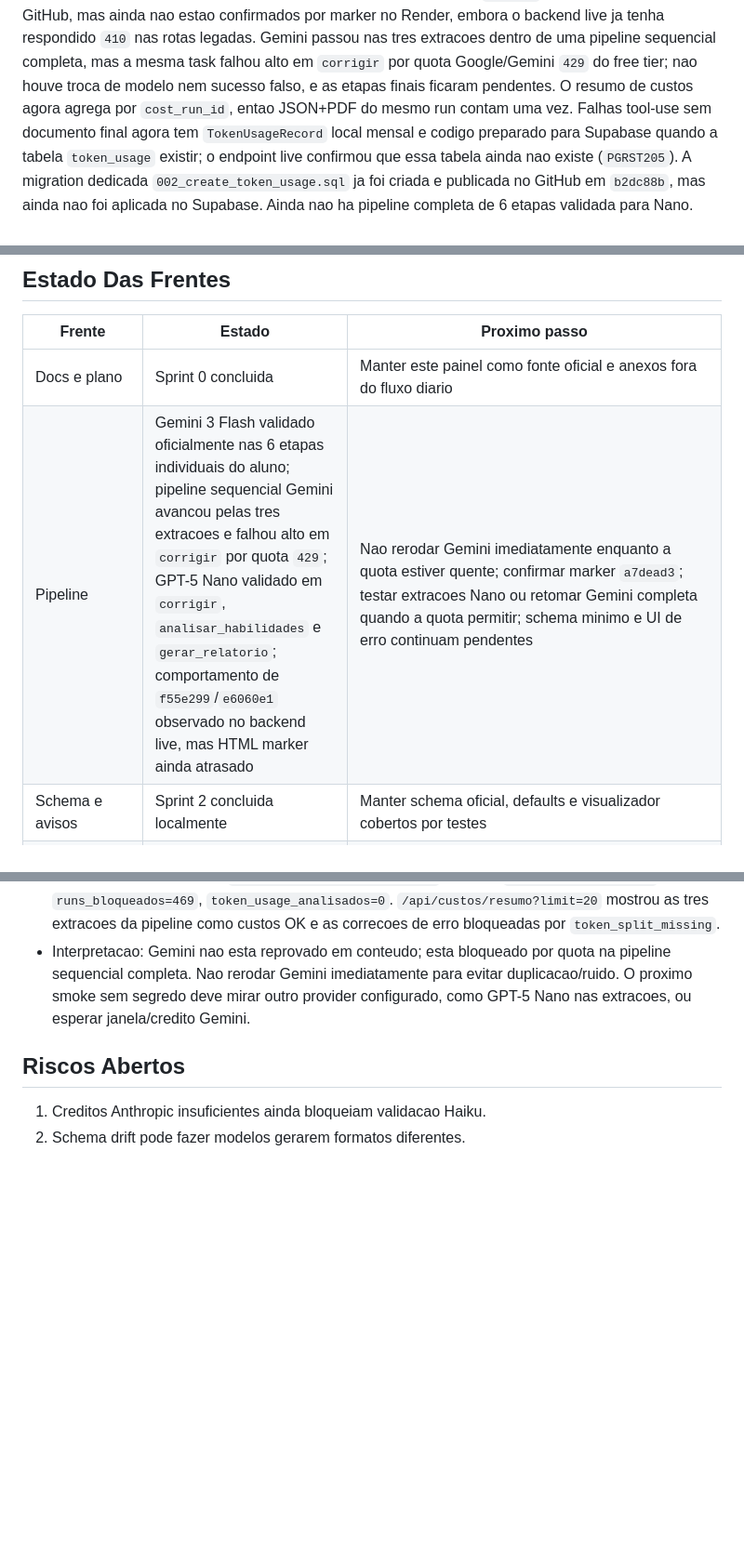
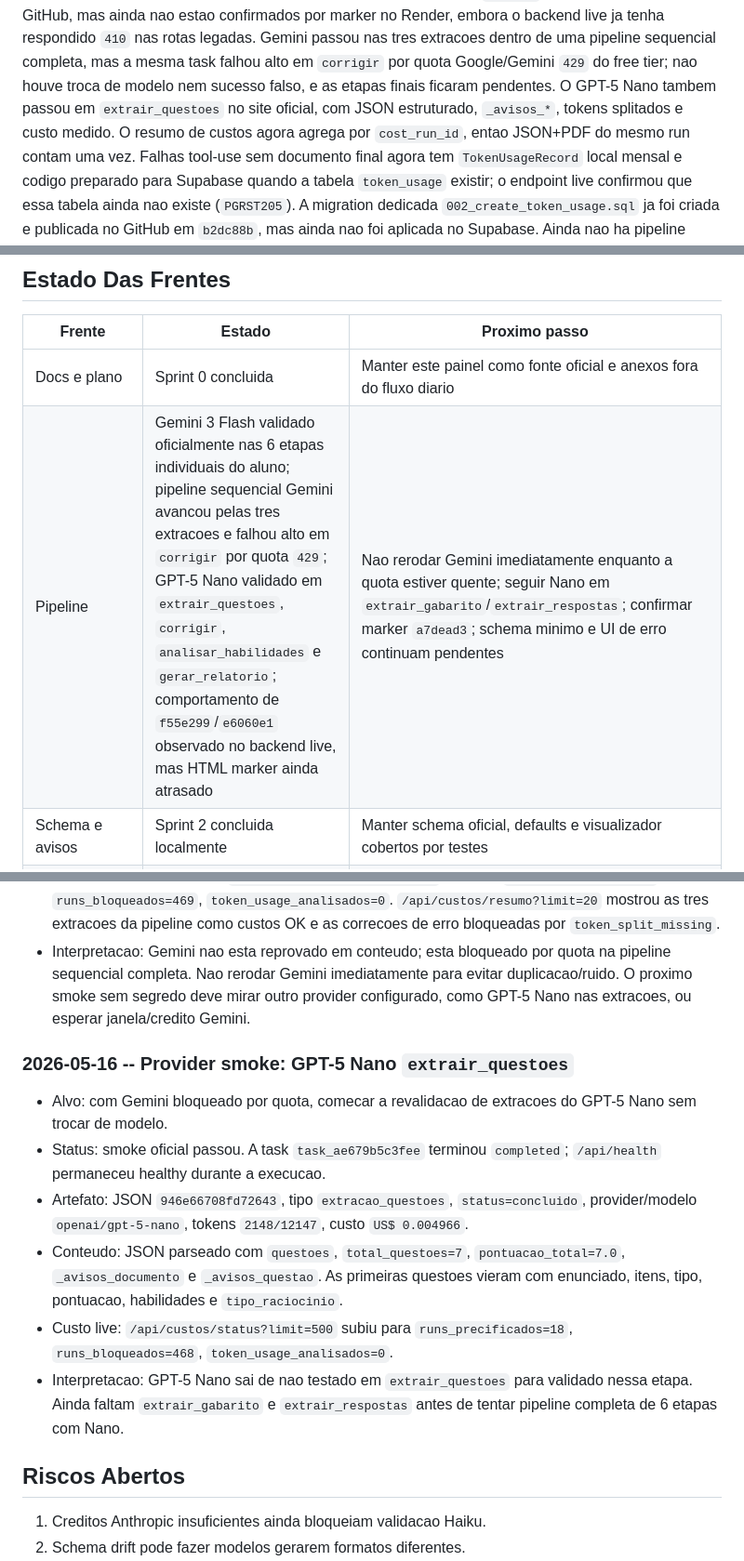
Before and after one commit to OttoBoop/IA_Educacao_V2, a Markdown page: docs/plano_pipeline/09_progresso_longo_prazo.md, 3 parts joined by grey strips. Shown at 93% size. Drawn GitHub-style; blank space fills up the shorter version.

Commit message:
docs: record nano extraction smoke

```diff
--- a/docs/plano_pipeline/09_progresso_longo_prazo.md
+++ b/docs/plano_pipeline/09_progresso_longo_prazo.md
@@ -24,7 +24,8 @@ backend live ja tenha respondido `410` nas rotas legadas. Gemini passou nas
 tres extracoes dentro de uma pipeline sequencial completa, mas a mesma task
 falhou alto em `corrigir` por quota Google/Gemini `429` do free tier; nao houve
 troca de modelo nem sucesso falso, e as etapas finais ficaram pendentes. O
-resumo de custos agora
+GPT-5 Nano tambem passou em `extrair_questoes` no site oficial, com JSON
+estruturado, `_avisos_*`, tokens splitados e custo medido. O resumo de custos agora
 agrega por `cost_run_id`, entao
 JSON+PDF do mesmo run contam uma vez. Falhas tool-use sem documento final agora
 tem `TokenUsageRecord` local mensal e codigo preparado para Supabase quando a
@@ -69,7 +70,7 @@ Estabilizar o NOVO CR para que a pipeline:
 | Frente | Estado | Proximo passo |
 |--------|--------|---------------|
 | Docs e plano | Sprint 0 concluida | Manter este painel como fonte oficial e anexos fora do fluxo diario |
-| Pipeline | Gemini 3 Flash validado oficialmente nas 6 etapas individuais do aluno; pipeline sequencial Gemini avancou pelas tres extracoes e falhou alto em `corrigir` por quota `429`; GPT-5 Nano validado em `corrigir`, `analisar_habilidades` e `gerar_relatorio`; comportamento de `f55e299`/`e6060e1` observado no backend live, mas HTML marker ainda atrasado | Nao rerodar Gemini imediatamente enquanto a quota estiver quente; confirmar marker `a7dead3`; testar extracoes Nano ou retomar Gemini completa quando a quota permitir; schema minimo e UI de erro continuam pendentes |
+| Pipeline | Gemini 3 Flash validado oficialmente nas 6 etapas individuais do aluno; pipeline sequencial Gemini avancou pelas tres extracoes e falhou alto em `corrigir` por quota `429`; GPT-5 Nano validado em `extrair_questoes`, `corrigir`, `analisar_habilidades` e `gerar_relatorio`; comportamento de `f55e299`/`e6060e1` observado no backend live, mas HTML marker ainda atrasado | Nao rerodar Gemini imediatamente enquanto a quota estiver quente; seguir Nano em `extrair_gabarito`/`extrair_respostas`; confirmar marker `a7dead3`; schema minimo e UI de erro continuam pendentes |
 | Schema e avisos | Sprint 2 concluida localmente | Manter schema oficial, defaults e visualizador cobertos por testes |
 | Custos/tokens | Metadata de documento, endpoints live, resumo por `cost_run_id`, `TokenUsageRecord` local, migration Supabase dedicada `b2dc88b`; smoke Nano `gerar_relatorio` adicionou run precificado; diagnostico live ainda acusa `PGRST205` | Aplicar `backend/migrations/002_create_token_usage.sql` no Supabase; validar uma falha real sem documento em producao |
 | UI de erros | Pendente | Mostrar falha por aluno/etapa sem depender de terminal |
@@ -960,6 +961,25 @@ Critério de pronto: lista de limpeza segura e revisada.
   evitar duplicacao/ruido. O proximo smoke sem segredo deve mirar outro provider
   configurado, como GPT-5 Nano nas extracoes, ou esperar janela/credito Gemini.
 
+### 2026-05-16 -- Provider smoke: GPT-5 Nano `extrair_questoes`
+
+- Alvo: com Gemini bloqueado por quota, comecar a revalidacao de extracoes do
+  GPT-5 Nano sem trocar de modelo.
+- Status: smoke oficial passou. A task `task_ae679b5c3fee` terminou
+  `completed`; `/api/health` permaneceu healthy durante a execucao.
+- Artefato: JSON `946e66708fd72643`, tipo `extracao_questoes`,
+  `status=concluido`, provider/modelo `openai/gpt-5-nano`, tokens
+  `2148/12147`, custo `US$ 0.004966`.
+- Conteudo: JSON parseado com `questoes`, `total_questoes=7`,
+  `pontuacao_total=7.0`, `_avisos_documento` e `_avisos_questao`. As primeiras
+  questoes vieram com enunciado, itens, tipo, pontuacao, habilidades e
+  `tipo_raciocinio`.
+- Custo live: `/api/custos/status?limit=500` subiu para
+  `runs_precificados=18`, `runs_bloqueados=468`, `token_usage_analisados=0`.
+- Interpretacao: GPT-5 Nano sai de nao testado em `extrair_questoes` para
+  validado nessa etapa. Ainda faltam `extrair_gabarito` e `extrair_respostas`
+  antes de tentar pipeline completa de 6 etapas com Nano.
+
 ## Riscos Abertos
 
 1. Creditos Anthropic insuficientes ainda bloqueiam validacao Haiku.
```
Also changed, not shown: docs/plano_pipeline/12_matriz_provider_fase.md (+10 -4 lines), docs/plano_pipeline/14_auditoria_mestre_pipeline_custos_providers.md (+12 -7 lines).
